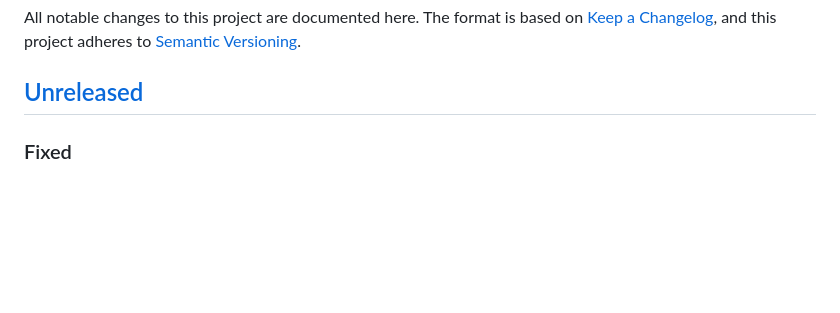
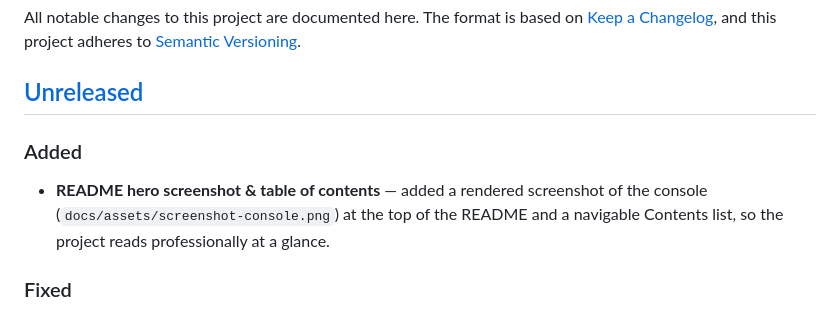
Before and after one commit to trex0092/HAWKEYE-STERLING-SCREENING, a Markdown page: CHANGELOG.md, the part around the change. Rendered like a GitHub page; blank space fills up the shorter version.

```diff
--- a/CHANGELOG.md
+++ b/CHANGELOG.md
@@ -5,6 +5,12 @@ All notable changes to this project are documented here. The format is based on
 adheres to [Semantic Versioning](https://semver.org/spec/v2.0.0.html).
 
 ## [Unreleased]
+
+### Added
+
+- **README hero screenshot & table of contents** — added a rendered screenshot
+  of the console (`docs/assets/screenshot-console.png`) at the top of the README
+  and a navigable Contents list, so the project reads professionally at a glance.
 
 ### Fixed
 
```
Also changed, not shown: README.md (+24 -0 lines), docs/assets/screenshot-console.png (added).
